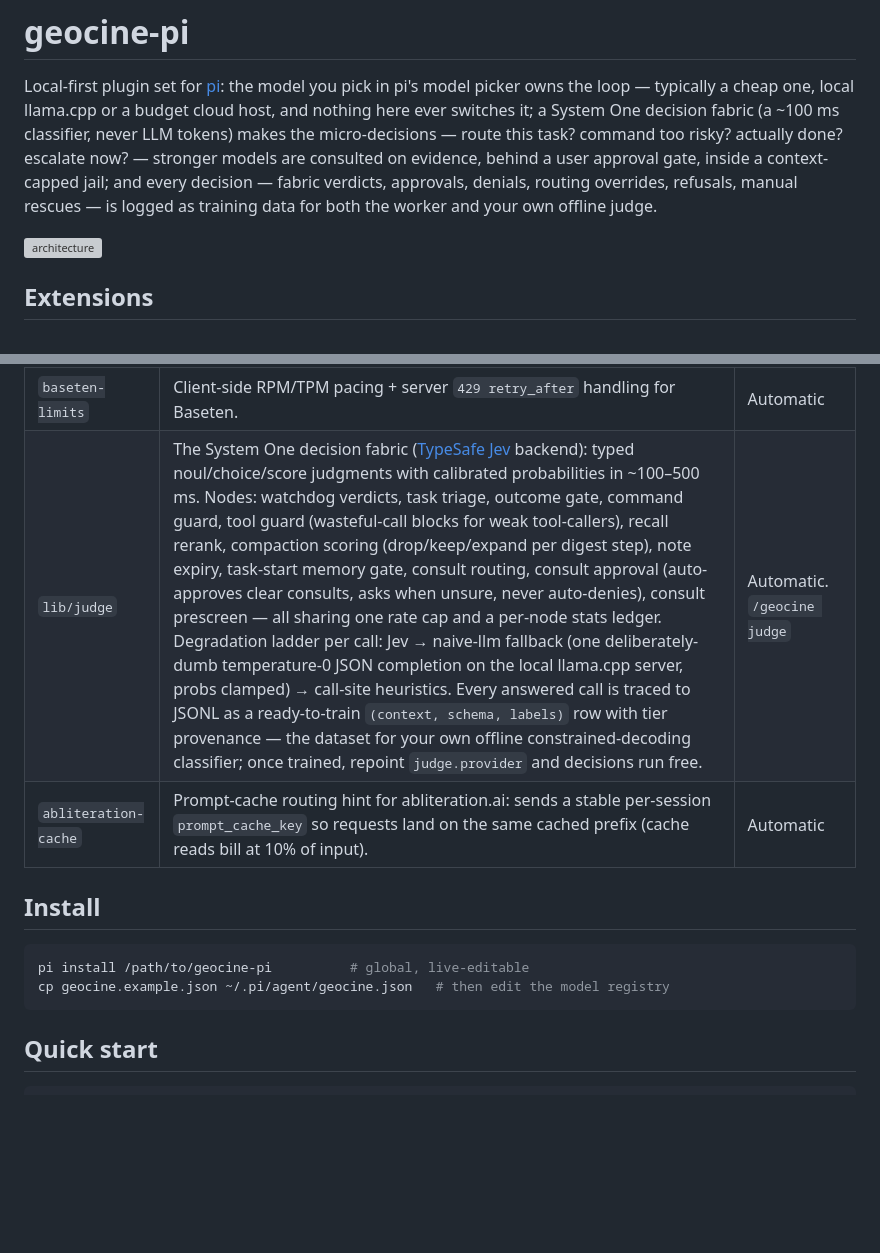
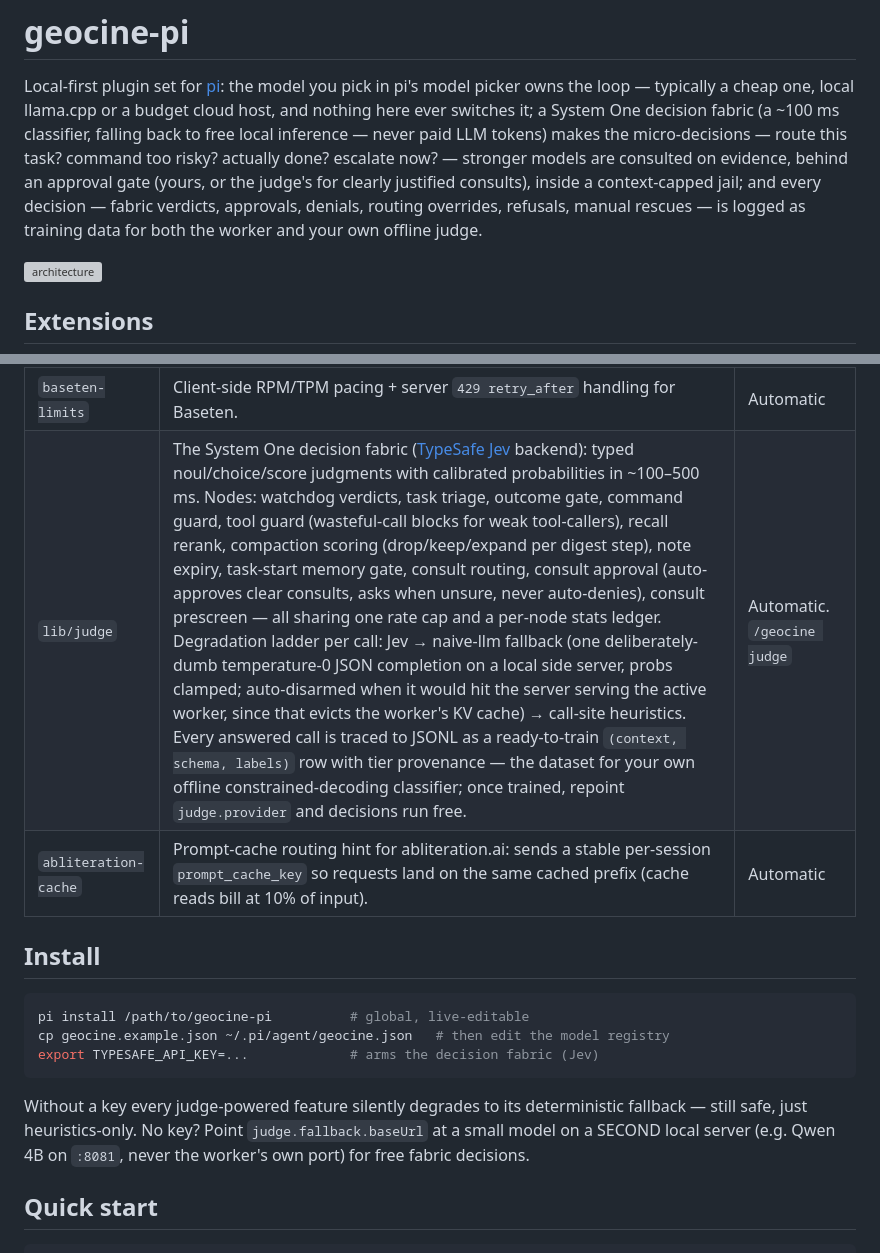
Before and after one commit to geocine/geocine-pi, a Markdown page: README.md, 2 parts joined by grey strips. Rendered like a GitHub page; blank space fills up the shorter version; grey boxes are pictures that could not be loaded.

Commit message:
docs: refresh README quickstart — fabric arming step, fallback side-server note, judge auto-approval

````diff
--- a/README.md
+++ b/README.md
@@ -3,13 +3,14 @@
 Local-first plugin set for [pi](https://github.com/earendil-works/pi): the
 model you pick in pi's model picker owns the loop — typically a cheap one,
 local llama.cpp or a budget cloud host, and nothing here ever switches it;
-a System One decision fabric (a ~100 ms
-classifier, never LLM tokens) makes the micro-decisions — route this task?
-command too risky? actually done? escalate now? — stronger models are
-consulted on evidence, behind a user approval gate, inside a context-capped
-jail; and every decision — fabric verdicts, approvals, denials, routing
-overrides, refusals, manual rescues — is logged as training data for both
-the worker and your own offline judge.
+a System One decision fabric (a ~100 ms classifier, falling back to free
+local inference — never paid LLM tokens) makes the micro-decisions — route
+this task? command too risky? actually done? escalate now? — stronger
+models are consulted on evidence, behind an approval gate (yours, or the
+judge's for clearly justified consults), inside a context-capped jail; and
+every decision — fabric verdicts, approvals, denials, routing overrides,
+refusals, manual rescues — is logged as training data for both the worker
+and your own offline judge.
 
 ![architecture](assets/architecture.svg)
 
@@ -32,7 +33,7 @@ the worker and your own offline judge.
 | `pdf-reader` | `read_pdf` tool: native PDF inspection via [@firecrawl/pdf-inspector](https://github.com/firecrawl/pdf-inspector) (Rust, ~150ms per text PDF) — classifies text-based vs scanned, extracts per-page Markdown (tables, headings, multi-column reading order), takes 1-indexed page ranges, and searches across pages. Output is budget-capped (`pdf.maxChars`); omitted pages are named so the model pages through instead of flooding context. Scanned pages are flagged, not OCR'd. | `read_pdf` tool |
 | `models/` | Per-model-family harness registry, one file per family. Advertises each model's RL-trained tool dialect on the wire (qwen-code names for Qwen, grok-build names for Grok, codex `exec_command` + a native `apply_patch` for OpenAI) while pi's tools and transcript stay canonical. Fills the trained-tool gaps pi does not cover: a shared `todo` plan tool (aliased as `todo_write` / `update_plan`), `web_fetch` + `web_search` (qwen/grok only; pluggable backends — TinyFish APIs when a key is configured, builtin DuckDuckGo scrape otherwise, `web.provider` pins one), `view_image`, and dialect envelopes over `ask_user`. Model-owned tools are hidden from models that were not trained on them. Plus Qwen tool-call recovery, llama.cpp schema fixes, and thinking budgets. | Automatic. `/harness` |
 | `baseten-limits` | Client-side RPM/TPM pacing + server `429 retry_after` handling for Baseten. | Automatic |
-| `lib/judge` | The System One decision fabric ([TypeSafe Jev](https://docs.typesafe.ai) backend): typed noul/choice/score judgments with calibrated probabilities in ~100–500 ms. Nodes: watchdog verdicts, task triage, outcome gate, command guard, tool guard (wasteful-call blocks for weak tool-callers), recall rerank, compaction scoring (drop/keep/expand per digest step), note expiry, task-start memory gate, consult routing, consult approval (auto-approves clear consults, asks when unsure, never auto-denies), consult prescreen — all sharing one rate cap and a per-node stats ledger. Degradation ladder per call: Jev → naive-llm fallback (one deliberately-dumb temperature-0 JSON completion on the local llama.cpp server, probs clamped) → call-site heuristics. Every answered call is traced to JSONL as a ready-to-train `(context, schema, labels)` row with tier provenance — the dataset for your own offline constrained-decoding classifier; once trained, repoint `judge.provider` and decisions run free. | Automatic. `/geocine judge` |
+| `lib/judge` | The System One decision fabric ([TypeSafe Jev](https://docs.typesafe.ai) backend): typed noul/choice/score judgments with calibrated probabilities in ~100–500 ms. Nodes: watchdog verdicts, task triage, outcome gate, command guard, tool guard (wasteful-call blocks for weak tool-callers), recall rerank, compaction scoring (drop/keep/expand per digest step), note expiry, task-start memory gate, consult routing, consult approval (auto-approves clear consults, asks when unsure, never auto-denies), consult prescreen — all sharing one rate cap and a per-node stats ledger. Degradation ladder per call: Jev → naive-llm fallback (one deliberately-dumb temperature-0 JSON completion on a local side server, probs clamped; auto-disarmed when it would hit the server serving the active worker, since that evicts the worker's KV cache) → call-site heuristics. Every answered call is traced to JSONL as a ready-to-train `(context, schema, labels)` row with tier provenance — the dataset for your own offline constrained-decoding classifier; once trained, repoint `judge.provider` and decisions run free. | Automatic. `/geocine judge` |
 | `abliteration-cache` | Prompt-cache routing hint for abliteration.ai: sends a stable per-session `prompt_cache_key` so requests land on the same cached prefix (cache reads bill at 10% of input). | Automatic |
 
 ## Install
@@ -40,7 +41,13 @@ the worker and your own offline judge.
 ```bash
 pi install /path/to/geocine-pi          # global, live-editable
 cp geocine.example.json ~/.pi/agent/geocine.json   # then edit the model registry
+export TYPESAFE_API_KEY=...             # arms the decision fabric (Jev)
 ```
+
+Without a key every judge-powered feature silently degrades to its
+deterministic fallback — still safe, just heuristics-only. No key? Point
+`judge.fallback.baseUrl` at a small model on a SECOND local server (e.g.
+Qwen 4B on `:8081`, never the worker's own port) for free fabric decisions.
 
 ## Quick start
 
````
